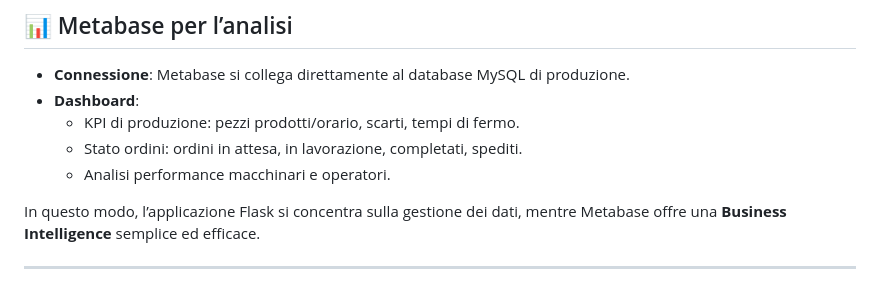
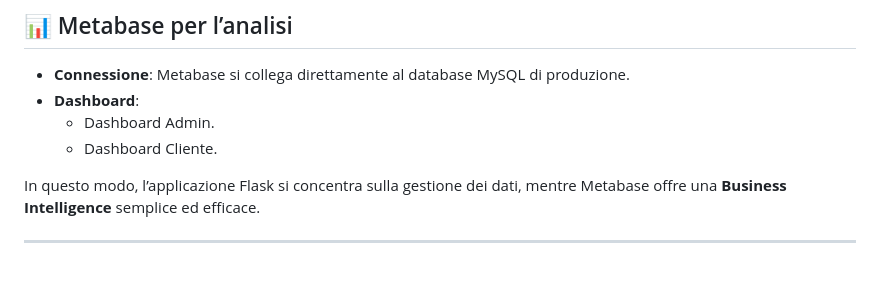
Before and after one commit to chrigrosso00/Lab_Integrato, a Markdown page: Documentazione tecnica.md, the part around the change. GitHub-like rendering.

```diff
--- a/Documentazione tecnica.md
+++ b/Documentazione tecnica.md
@@ -213,9 +213,8 @@ La buona prassi consiste nel consultare periodicamente questi log e archiviarli
 
 - **Connessione**: Metabase si collega direttamente al database MySQL di produzione.
 - **Dashboard**:
-  - KPI di produzione: pezzi prodotti/orario, scarti, tempi di fermo.
-  - Stato ordini: ordini in attesa, in lavorazione, completati, spediti.
-  - Analisi performance macchinari e operatori.
+  - Dashboard Admin.
+  - Dashboard Cliente.
 
 In questo modo, l’applicazione Flask si concentra sulla gestione dei dati, mentre Metabase offre una **Business Intelligence** semplice ed efficace.
 
```
